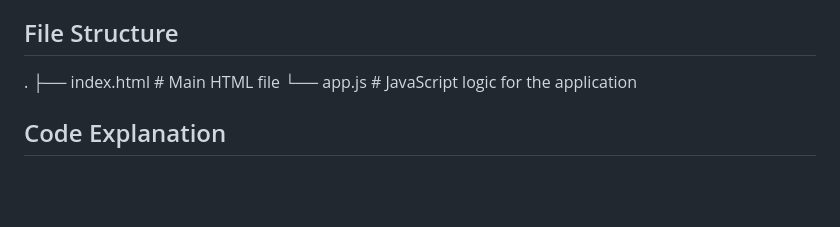
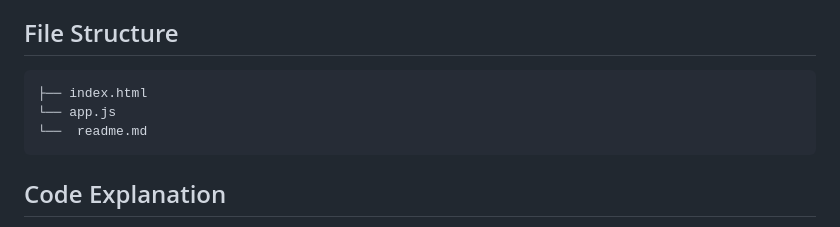
Before and after one commit to gautammanak1/Assignment-sde1, a Markdown page: Readme.md, the part around the change. GitHub-like rendering; blank space fills up the shorter version.

Commit message:
add File Structure

````diff
--- a/Readme.md
+++ b/Readme.md
@@ -39,10 +39,11 @@ This web application demonstrates interaction with HTML5 Canvas elements using p
    - Use the start/stop button to control the animation.
 
 ## File Structure
-
-.
-├── index.html  # Main HTML file
-└── app.js      # JavaScript logic for the application
+```
+├── index.html
+└── app.js
+└──  readme.md
+```
 
 
 ## Code Explanation
````
